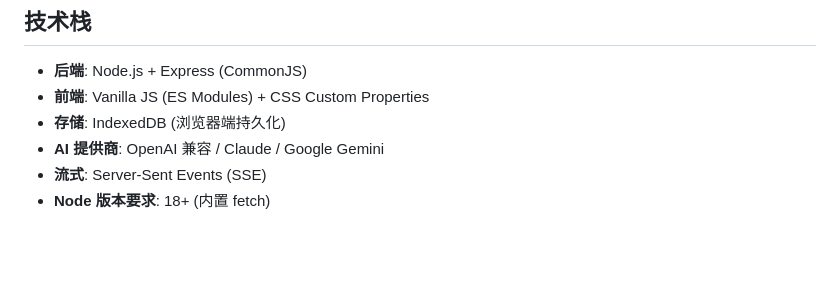
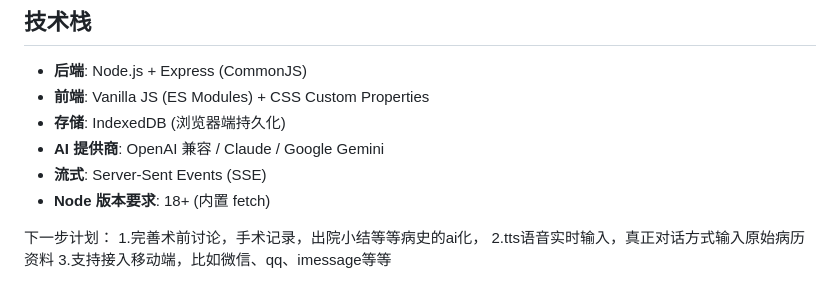
Before and after one commit to liqi3333/emr-local-v2, a Markdown page: README.md, the part around the change. Drawn GitHub-style; blank space fills up the shorter version.

```diff
--- a/README.md
+++ b/README.md
@@ -133,3 +133,8 @@ GEMINI_API_KEY=...
 - **AI 提供商**: OpenAI 兼容 / Claude / Google Gemini
 - **流式**: Server-Sent Events (SSE)
 - **Node 版本要求**: 18+ (内置 fetch)
+
+下一步计划：
+1.完善术前讨论，手术记录，出院小结等等病史的ai化，
+2.tts语音实时输入，真正对话方式输入原始病历资料
+3.支持接入移动端，比如微信、qq、imessage等等
```
